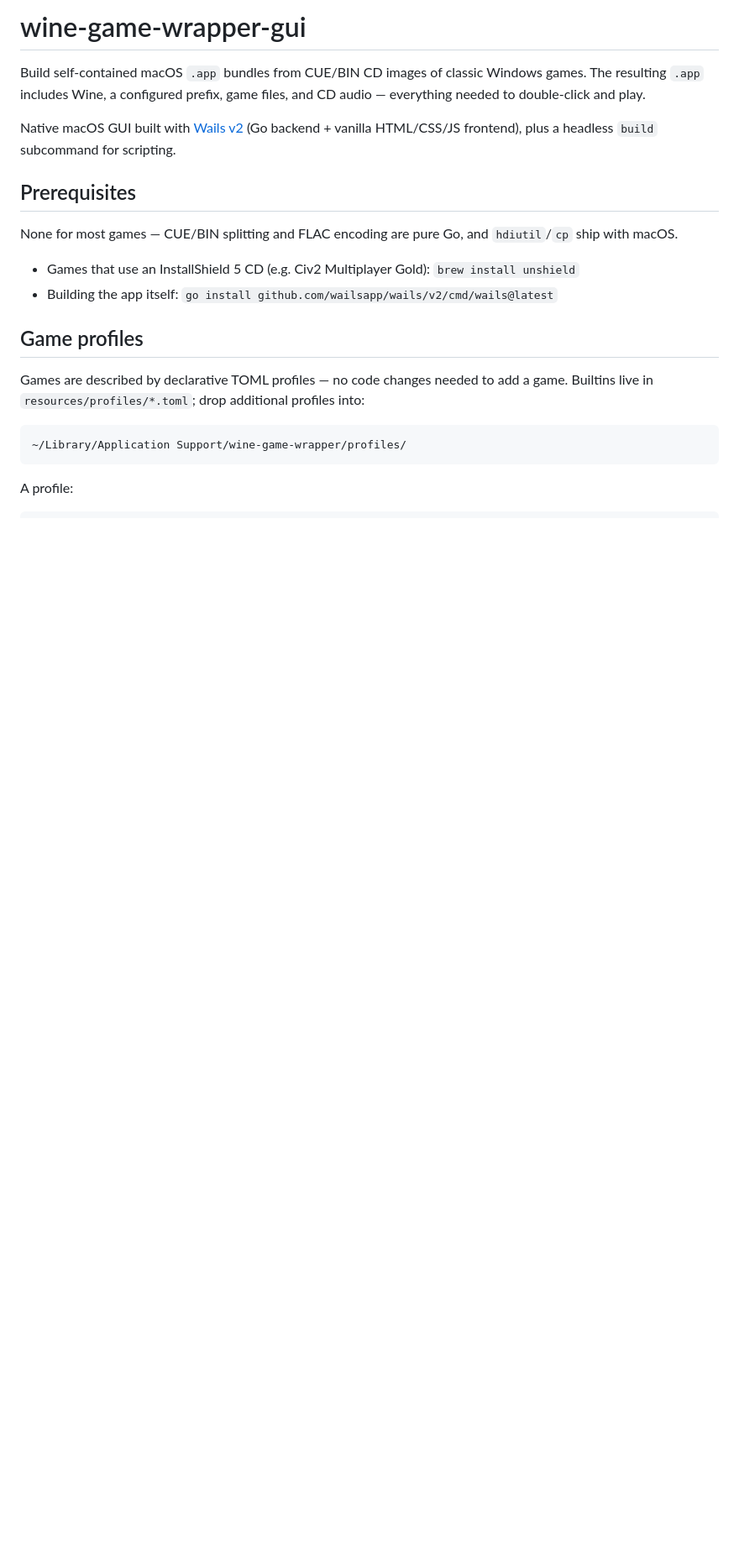
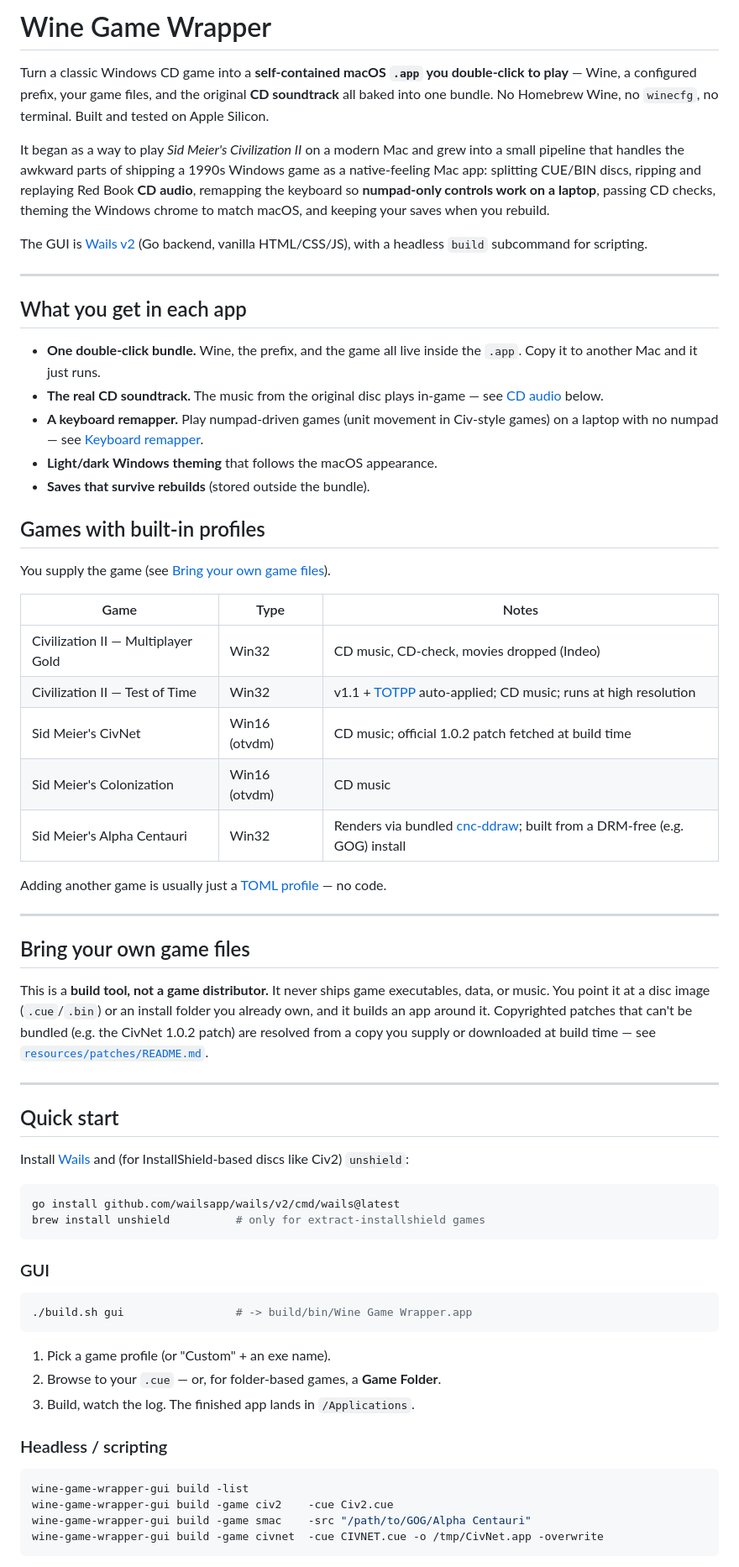
Before and after one commit to jowtron/wine-game-wrapper-gui, a Markdown page: README.md, the part around one of its changes. Shown at 84% size. GitHub-like rendering; blank space fills up the shorter version.

Commit message:
docs: rewrite README for public release (CD audio, keymapper, BYO, license)

````diff
--- a/README.md
+++ b/README.md
@@ -1,22 +1,89 @@
-# wine-game-wrapper-gui
+# Wine Game Wrapper
 
-Build self-contained macOS `.app` bundles from CUE/BIN CD images of classic Windows games. The resulting `.app` includes Wine, a configured prefix, game files, and CD audio — everything needed to double-click and play.
+Turn a classic Windows CD game into a **self-contained macOS `.app` you
+double-click to play** — Wine, a configured prefix, your game files, and the
+original **CD soundtrack** all baked into one bundle. No Homebrew Wine, no
+`winecfg`, no terminal. Built and tested on Apple Silicon.
 
-Native macOS GUI built with [Wails v2](https://wails.io/) (Go backend + vanilla HTML/CSS/JS frontend), plus a headless `build` subcommand for scripting.
+It began as a way to play *Sid Meier's Civilization II* on a modern Mac and grew
+into a small pipeline that handles the awkward parts of shipping a 1990s Windows
+game as a native-feeling Mac app: splitting CUE/BIN discs, ripping and replaying
+Red Book **CD audio**, remapping the keyboard so **numpad-only controls work on
+a laptop**, passing CD checks, theming the Windows chrome to match macOS, and
+keeping your saves when you rebuild.
 
-## Prerequisites
+The GUI is [Wails v2](https://wails.io/) (Go backend, vanilla HTML/CSS/JS), with
+a headless `build` subcommand for scripting.
 
-None for most games — CUE/BIN splitting and FLAC encoding are pure Go, and `hdiutil`/`cp` ship with macOS.
+---
 
-- Games that use an InstallShield 5 CD (e.g. Civ2 Multiplayer Gold): `brew install unshield`
-- Building the app itself: `go install github.com/wailsapp/wails/v2/cmd/wails@latest`
+## What you get in each app
 
-## Game profiles
+- **One double-click bundle.** Wine, the prefix, and the game all live inside
+  the `.app`. Copy it to another Mac and it just runs.
+- **The real CD soundtrack.** The music from the original disc plays in-game —
+  see [CD audio](#cd-audio) below.
+- **A keyboard remapper.** Play numpad-driven games (unit movement in Civ-style
+  games) on a laptop with no numpad — see [Keyboard remapper](#keyboard-remapper).
+- **Light/dark Windows theming** that follows the macOS appearance.
+- **Saves that survive rebuilds** (stored outside the bundle).
 
-Games are described by declarative TOML profiles — no code changes needed to add a game. Builtins live in `resources/profiles/*.toml`; drop additional profiles into:
+## Games with built-in profiles
 
-```
-~/Library/Application Support/wine-game-wrapper/profiles/
+You supply the game (see [Bring your own game files](#bring-your-own-game-files)).
+
+| Game | Type | Notes |
+|---|---|---|
+| Civilization II — Multiplayer Gold | Win32 | CD music, CD-check, movies dropped (Indeo) |
+| Civilization II — Test of Time | Win32 | v1.1 + [TOTPP] auto-applied; CD music; runs at high resolution |
+| Sid Meier's CivNet | Win16 (otvdm) | CD music; official 1.0.2 patch fetched at build time |
+| Sid Meier's Colonization | Win16 (otvdm) | CD music |
+| Sid Meier's Alpha Centauri | Win32 | Renders via bundled [cnc-ddraw]; built from a DRM-free (e.g. GOG) install |
+
+Adding another game is usually just a [TOML profile](#adding-a-game) — no code.
+
+[TOTPP]: https://forums.civfanatics.com/threads/the-test-of-time-patch-project.517282/
+[cnc-ddraw]: https://github.com/FunkyFr3sh/cnc-ddraw
+
+---
+
+## Bring your own game files
+
+This is a **build tool, not a game distributor.** It never ships game
+executables, data, or music. You point it at a disc image (`.cue`/`.bin`) or an
+install folder you already own, and it builds an app around it. Copyrighted
+patches that can't be bundled (e.g. the CivNet 1.0.2 patch) are resolved from a
+copy you supply or downloaded at build time — see
+[`resources/patches/README.md`](resources/patches/README.md).
+
+---
+
+## Quick start
+
+Install [Wails](https://wails.io/) and (for InstallShield-based discs like Civ2)
+`unshield`:
+
+```bash
+go install github.com/wailsapp/wails/v2/cmd/wails@latest
+brew install unshield          # only for extract-installshield games
 ```
 
-A profile:
+### GUI
+
+```bash
+./build.sh gui                 # -> build/bin/Wine Game Wrapper.app
+```
+
+1. Pick a game profile (or "Custom" + an exe name).
+2. Browse to your `.cue` — or, for folder-based games, a **Game Folder**.
+3. Build, watch the log. The finished app lands in `/Applications`.
+
+### Headless / scripting
+
+```bash
+wine-game-wrapper-gui build -list
+wine-game-wrapper-gui build -game civ2    -cue Civ2.cue
+wine-game-wrapper-gui build -game smac    -src "/path/to/GOG/Alpha Centauri"
+wine-game-wrapper-gui build -game civnet  -cue CIVNET.cue -o /tmp/CivNet.app -overwrite
+```
+
````
Also changed, not shown: other parts of README.md (+100 -117 lines).
